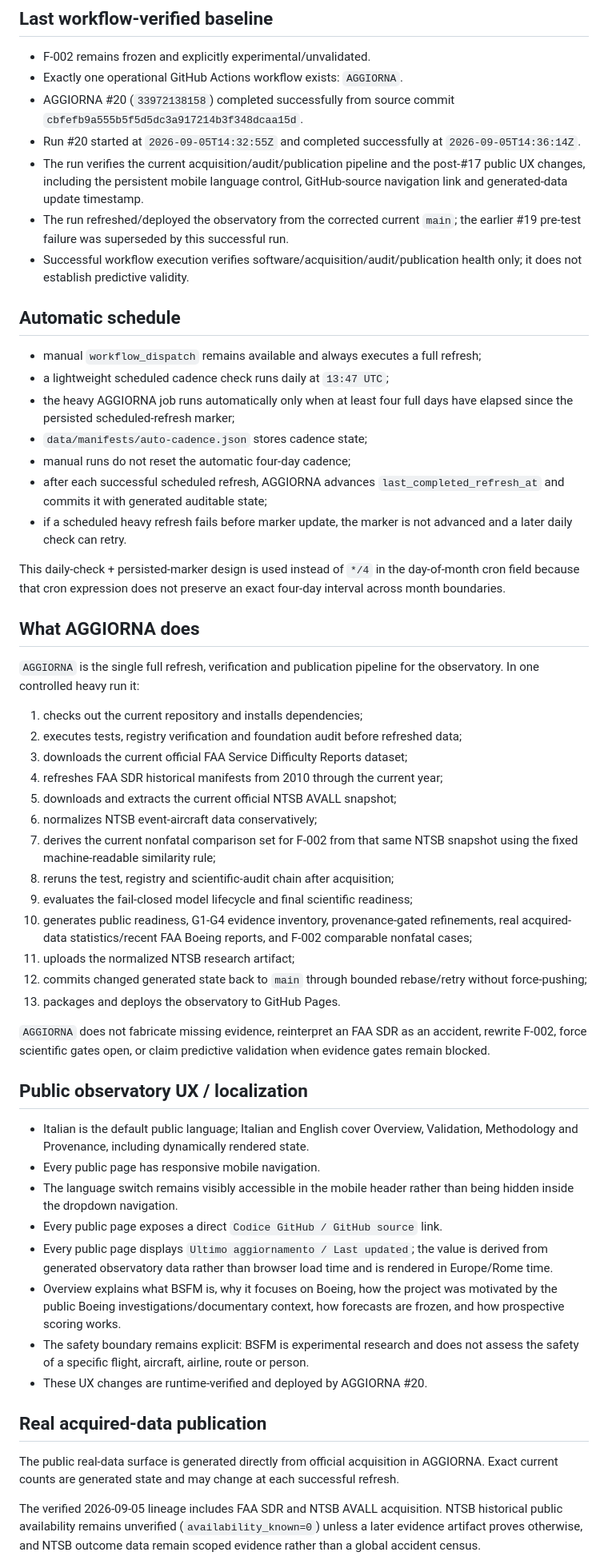
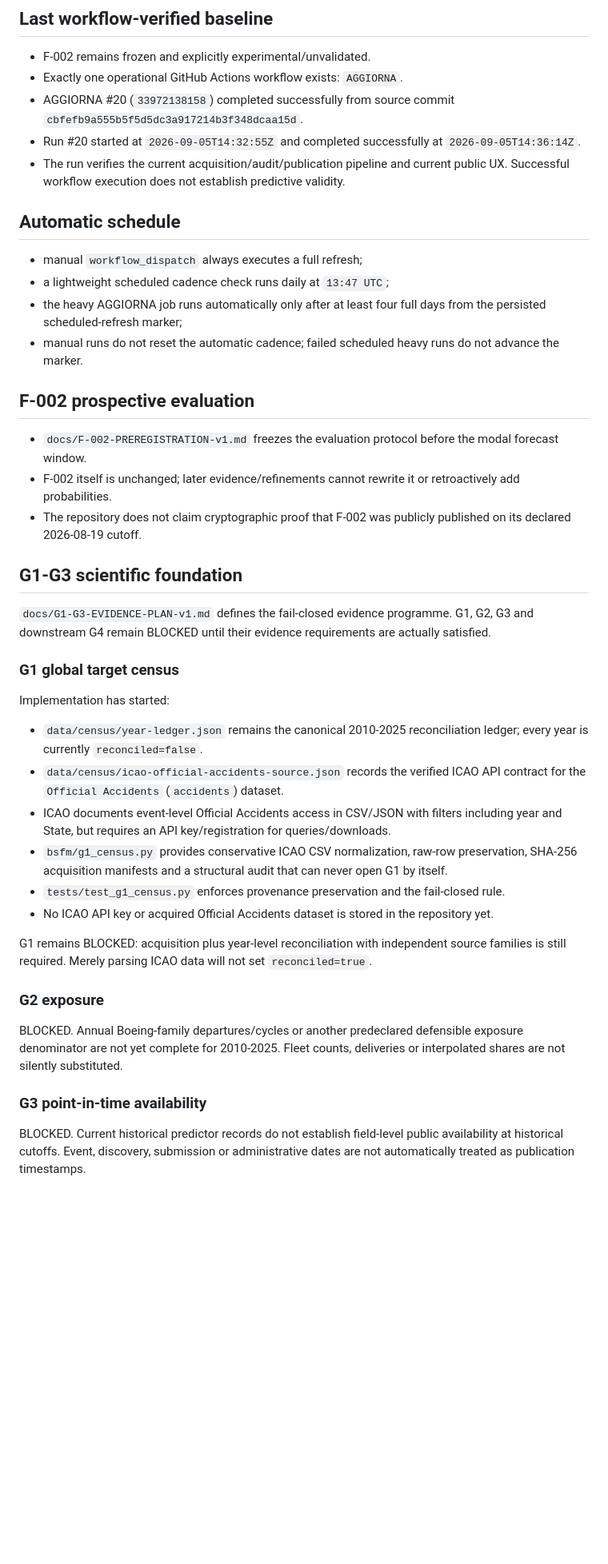
Before and after one commit to rubenpatane/bsfm-forecast-observatory, a Markdown page: docs/PROJECT-STATE.md, the part around one of its changes. Shown at 80% size. Drawn GitHub-style; blank space fills up the shorter version.

Commit message:
docs(state): record G1 acquisition blocker

```diff
--- a/docs/PROJECT-STATE.md
+++ b/docs/PROJECT-STATE.md
@@ -7,51 +7,36 @@ Updated: 2026-09-05
 - Exactly one operational GitHub Actions workflow exists: `AGGIORNA`.
 - AGGIORNA #20 (`33972138158`) completed successfully from source commit `cbfefb9a555b5f5d5dc3a917214b3f348dcaa15d`.
 - Run #20 started at `2026-09-05T14:32:55Z` and completed successfully at `2026-09-05T14:36:14Z`.
-- The run verifies the current acquisition/audit/publication pipeline and the post-#17 public UX changes, including the persistent mobile language control, GitHub-source navigation link and generated-data update timestamp.
-- The run refreshed/deployed the observatory from the corrected current `main`; the earlier #19 pre-test failure was superseded by this successful run.
-- Successful workflow execution verifies software/acquisition/audit/publication health only; it does not establish predictive validity.
+- The run verifies the current acquisition/audit/publication pipeline and current public UX. Successful workflow execution does not establish predictive validity.
 
 ## Automatic schedule
-- manual `workflow_dispatch` remains available and always executes a full refresh;
+- manual `workflow_dispatch` always executes a full refresh;
 - a lightweight scheduled cadence check runs daily at `13:47 UTC`;
-- the heavy AGGIORNA job runs automatically only when at least four full days have elapsed since the persisted scheduled-refresh marker;
-- `data/manifests/auto-cadence.json` stores cadence state;
-- manual runs do not reset the automatic four-day cadence;
-- after each successful scheduled refresh, AGGIORNA advances `last_completed_refresh_at` and commits it with generated auditable state;
-- if a scheduled heavy refresh fails before marker update, the marker is not advanced and a later daily check can retry.
+- the heavy AGGIORNA job runs automatically only after at least four full days from the persisted scheduled-refresh marker;
+- manual runs do not reset the automatic cadence; failed scheduled heavy runs do not advance the marker.
 
-This daily-check + persisted-marker design is used instead of `*/4` in the day-of-month cron field because that cron expression does not preserve an exact four-day interval across month boundaries.
+## F-002 prospective evaluation
+- `docs/F-002-PREREGISTRATION-v1.md` freezes the evaluation protocol before the modal forecast window.
+- F-002 itself is unchanged; later evidence/refinements cannot rewrite it or retroactively add probabilities.
+- The repository does not claim cryptographic proof that F-002 was publicly published on its declared 2026-08-19 cutoff.
 
-## What AGGIORNA does
-`AGGIORNA` is the single full refresh, verification and publication pipeline for the observatory. In one controlled heavy run it:
-1. checks out the current repository and installs dependencies;
-2. executes tests, registry verification and foundation audit before refreshed data;
-3. downloads the current official FAA Service Difficulty Reports dataset;
-4. refreshes FAA SDR historical manifests from 2010 through the current year;
-5. downloads and extracts the current official NTSB AVALL snapshot;
-6. normalizes NTSB event-aircraft data conservatively;
-7. derives the current nonfatal comparison set for F-002 from that same NTSB snapshot using the fixed machine-readable similarity rule;
-8. reruns the test, registry and scientific-audit chain after acquisition;
-9. evaluates the fail-closed model lifecycle and final scientific readiness;
-10. generates public readiness, G1-G4 evidence inventory, provenance-gated refinements, real acquired-data statistics/recent FAA Boeing reports, and F-002 comparable nonfatal cases;
-11. uploads the normalized NTSB research artifact;
-12. commits changed generated state back to `main` through bounded rebase/retry without force-pushing;
-13. packages and deploys the observatory to GitHub Pages.
+## G1-G3 scientific foundation
+`docs/G1-G3-EVIDENCE-PLAN-v1.md` defines the fail-closed evidence programme. G1, G2, G3 and downstream G4 remain BLOCKED until their evidence requirements are actually satisfied.
 
-`AGGIORNA` does not fabricate missing evidence, reinterpret an FAA SDR as an accident, rewrite F-002, force scientific gates open, or claim predictive validation when evidence gates remain blocked.
+### G1 global target census
+Implementation has started:
+- `data/census/year-ledger.json` remains the canonical 2010-2025 reconciliation ledger; every year is currently `reconciled=false`.
+- `data/census/icao-official-accidents-source.json` records the verified ICAO API contract for the `Official Accidents` (`accidents`) dataset.
+- ICAO documents event-level Official Accidents access in CSV/JSON with filters including year and State, but requires an API key/registration for queries/downloads.
+- `bsfm/g1_census.py` provides conservative ICAO CSV normalization, raw-row preservation, SHA-256 acquisition manifests and a structural audit that can never open G1 by itself.
+- `tests/test_g1_census.py` enforces provenance preservation and the fail-closed rule.
+- No ICAO API key or acquired Official Accidents dataset is stored in the repository yet.
 
-## Public observatory UX / localization
-- Italian is the default public language; Italian and English cover Overview, Validation, Methodology and Provenance, including dynamically rendered state.
-- Every public page has responsive mobile navigation.
-- The language switch remains visibly accessible in the mobile header rather than being hidden inside the dropdown navigation.
-- Every public page exposes a direct `Codice GitHub / GitHub source` link.
-- Every public page displays `Ultimo aggiornamento / Last updated`; the value is derived from generated observatory data rather than browser load time and is rendered in Europe/Rome time.
-- Overview explains what BSFM is, why it focuses on Boeing, how the project was motivated by the public Boeing investigations/documentary context, how forecasts are frozen, and how prospective scoring works.
-- The safety boundary remains explicit: BSFM is experimental research and does not assess the safety of a specific flight, aircraft, airline, route or person.
-- These UX changes are runtime-verified and deployed by AGGIORNA #20.
+G1 remains BLOCKED: acquisition plus year-level reconciliation with independent source families is still required. Merely parsing ICAO data will not set `reconciled=true`.
 
-## Real acquired-data publication
-The public real-data surface is generated directly from official acquisition in AGGIORNA. Exact current counts are generated state and may change at each successful refresh.
+### G2 exposure
+BLOCKED. Annual Boeing-family departures/cycles or another predeclared defensible exposure denominator are not yet complete for 2010-2025. Fleet counts, deliveries or interpolated shares are not silently substituted.
 
-The verified 2026-09-05 lineage includes FAA SDR and NTSB AVALL acquisition. NTSB historical public availability remains unverified (`availability_known=0`) unless a later evidence artifact proves otherwise, and NTSB outcome data remain scoped evidence rather than a global accident census.
+### G3 point-in-time availability
+BLOCKED. Current historical predictor records do not establish field-level public availability at historical cutoffs. Event, discovery, submission or administrative dates are not automatically treated as publication timestamps.
 
```
Also changed, not shown: other parts of docs/PROJECT-STATE.md (+13 -24 lines).
